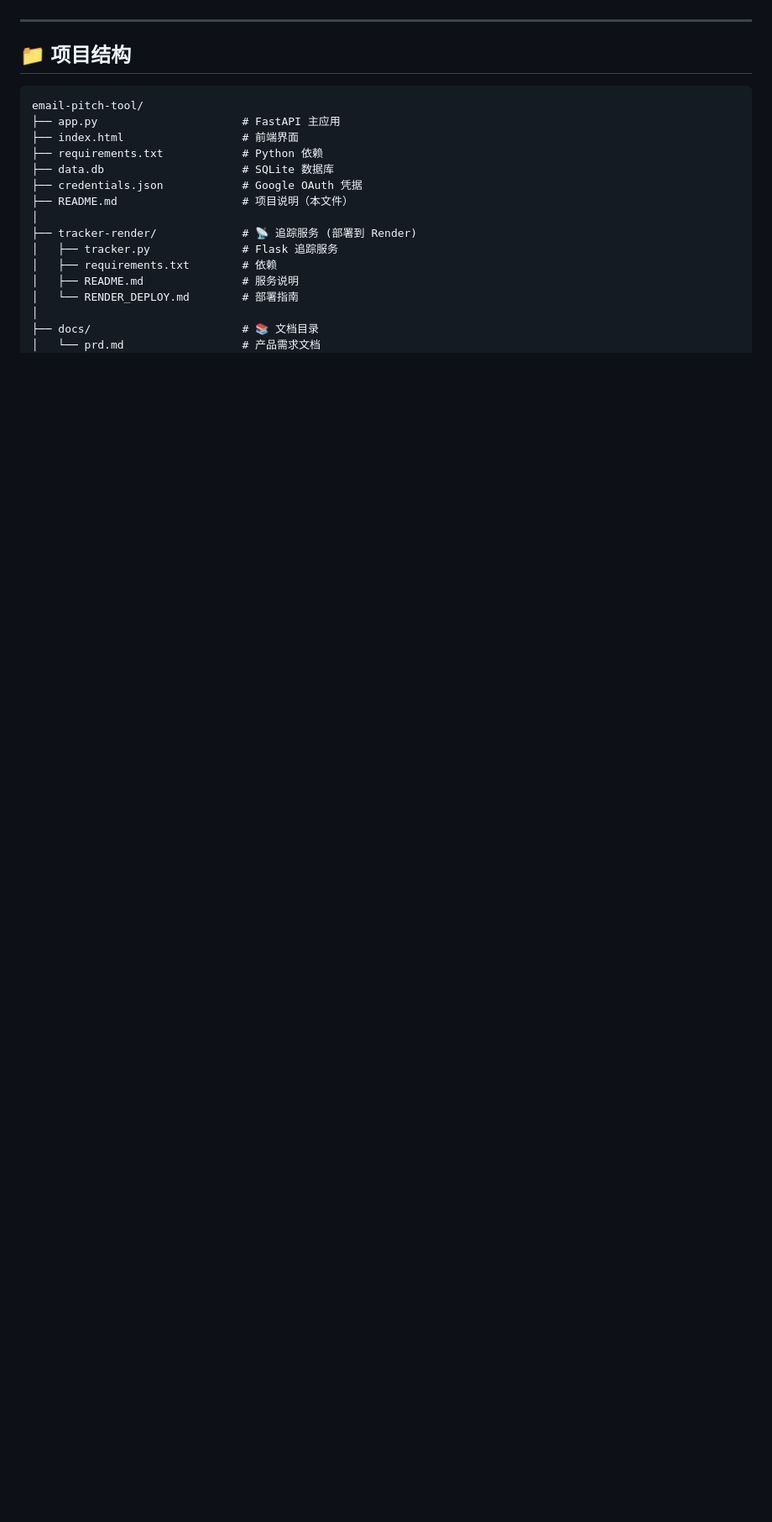
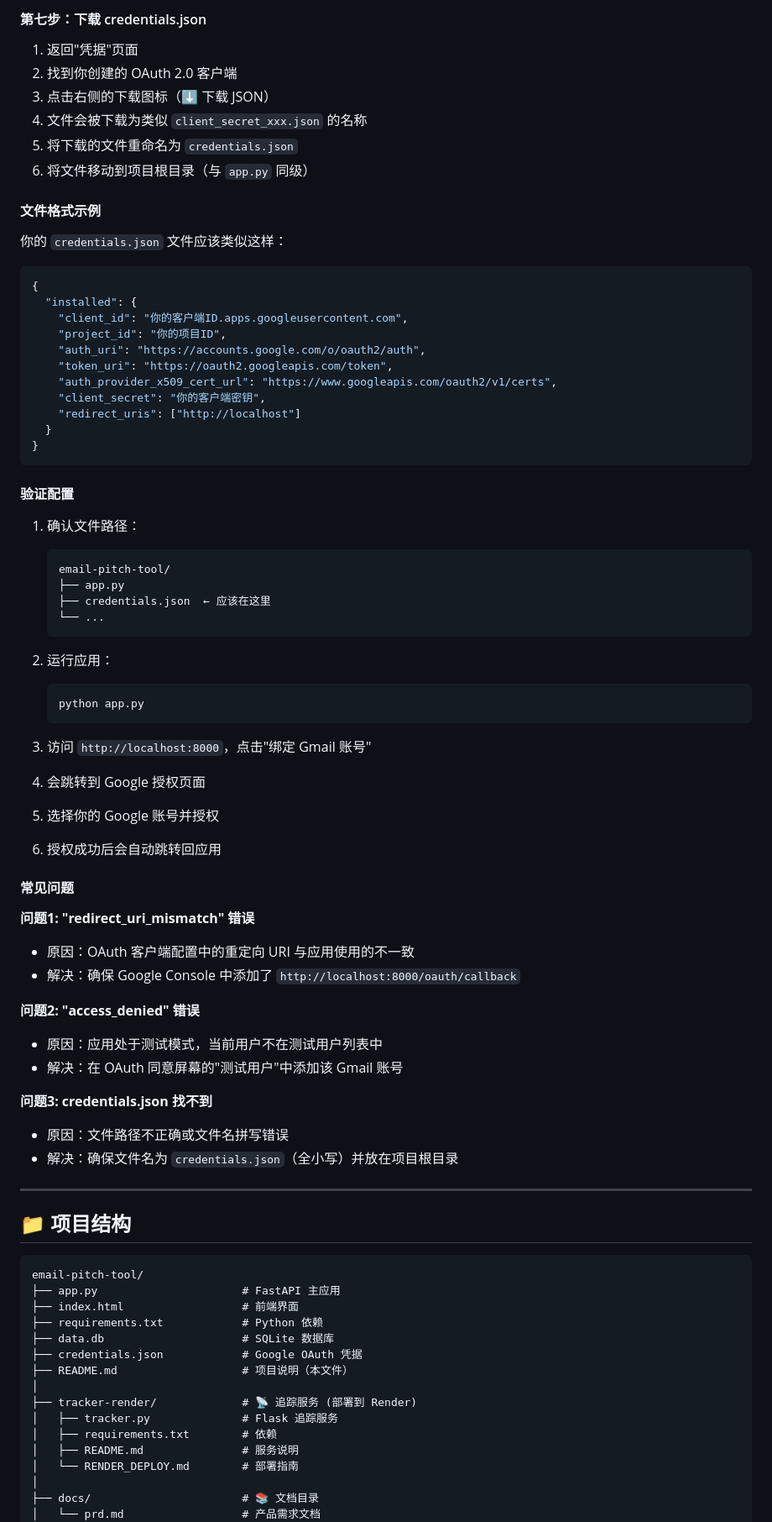
Before and after one commit to cwrwww/email-pitch-tool, a Markdown page: README.md, the part around one of its changes. Shown at 84% size. Rendered like a GitHub page; blank space fills up the shorter version.

````diff
--- a/README.md
+++ b/README.md
@@ -98,3 +150,63 @@ export BASE_URL="https://your-app.com"
+#### 第七步：下载 credentials.json
+
+1. 返回"凭据"页面
+2. 找到你创建的 OAuth 2.0 客户端
+3. 点击右侧的下载图标（⬇️ 下载 JSON）
+4. 文件会被下载为类似 `client_secret_xxx.json` 的名称
+5. 将下载的文件重命名为 `credentials.json`
+6. 将文件移动到项目根目录（与 `app.py` 同级）
+
+#### 文件格式示例
+
+你的 `credentials.json` 文件应该类似这样：
+
+```json
+{
+  "installed": {
+    "client_id": "你的客户端ID.apps.googleusercontent.com",
+    "project_id": "你的项目ID",
+    "auth_uri": "https://accounts.google.com/o/oauth2/auth",
+    "token_uri": "https://oauth2.googleapis.com/token",
+    "auth_provider_x509_cert_url": "https://www.googleapis.com/oauth2/v1/certs",
+    "client_secret": "你的客户端密钥",
+    "redirect_uris": ["http://localhost"]
+  }
+}
+```
+
+#### 验证配置
+
+1. 确认文件路径：
+   ```
+   email-pitch-tool/
+   ├── app.py
+   ├── credentials.json  ← 应该在这里
+   └── ...
+   ```
+
+2. 运行应用：
+   ```bash
+   python app.py
+   ```
+
+3. 访问 `http://localhost:8000`，点击"绑定 Gmail 账号"
+4. 会跳转到 Google 授权页面
+5. 选择你的 Google 账号并授权
+6. 授权成功后会自动跳转回应用
+
+#### 常见问题
+
+**问题1: "redirect_uri_mismatch" 错误**
+- 原因：OAuth 客户端配置中的重定向 URI 与应用使用的不一致
+- 解决：确保 Google Console 中添加了 `http://localhost:8000/oauth/callback`
+
+**问题2: "access_denied" 错误**
+- 原因：应用处于测试模式，当前用户不在测试用户列表中
+- 解决：在 OAuth 同意屏幕的"测试用户"中添加该 Gmail 账号
+
+**问题3: credentials.json 找不到**
+- 原因：文件路径不正确或文件名拼写错误
+- 解决：确保文件名为 `credentials.json`（全小写）并放在项目根目录
 
 ---
 
````
Also changed, not shown: other parts of README.md (+60 -8 lines).
